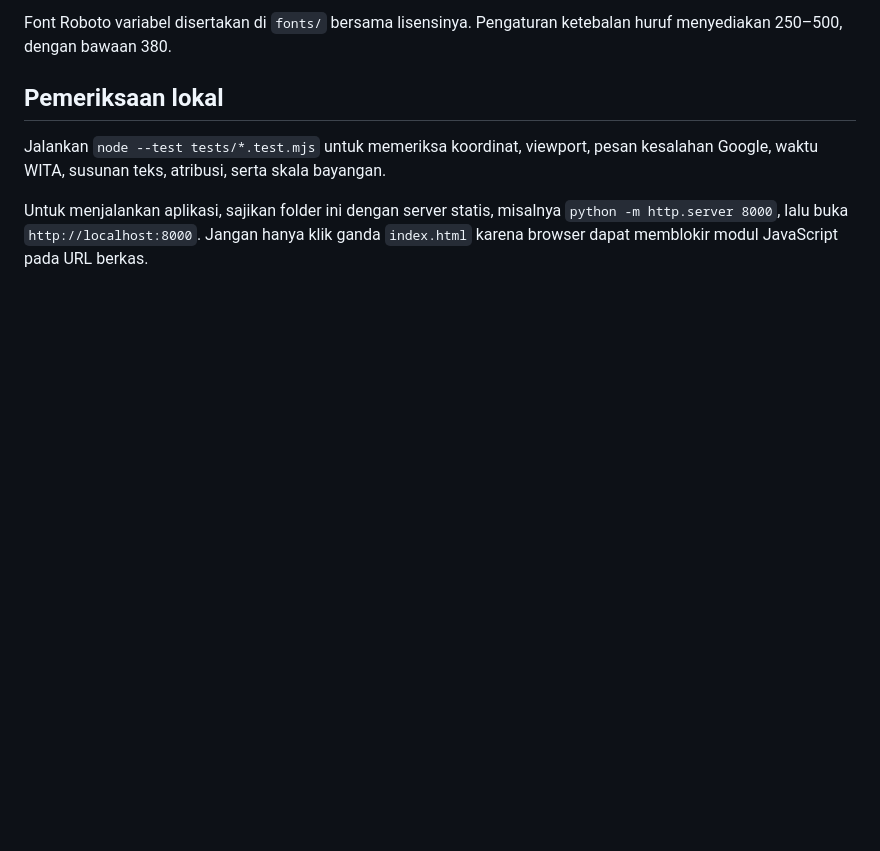
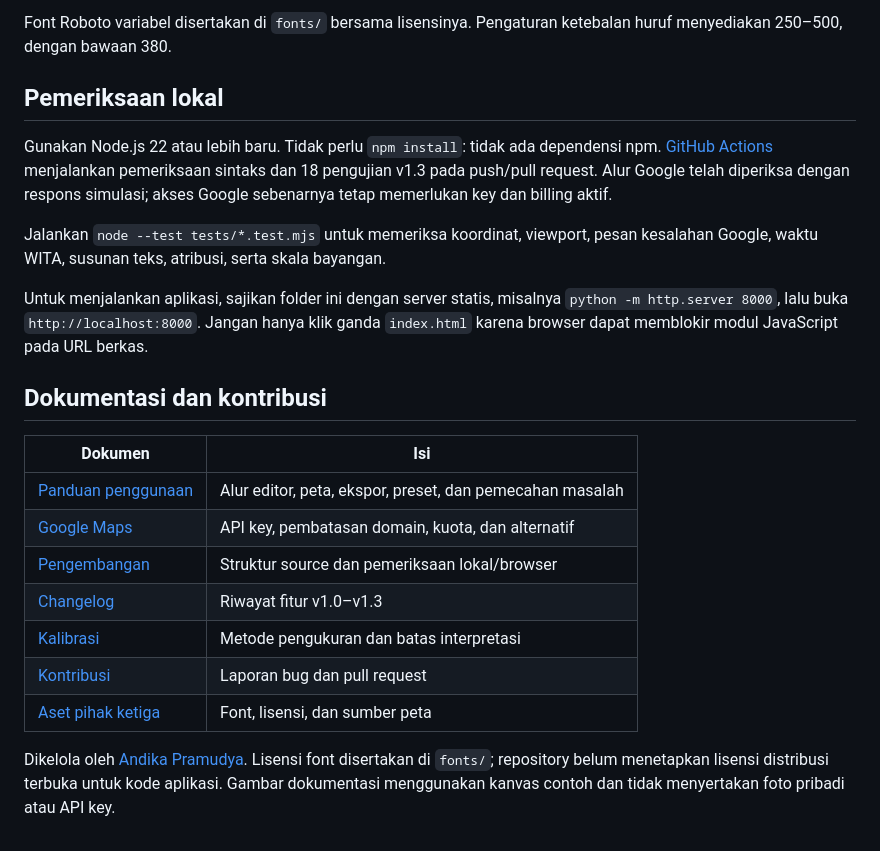
Before and after one commit to andikapramudyadika/Timestamp-Studio, a Markdown page: README.md, the part around one of its changes. GitHub-like rendering; blank space fills up the shorter version.

```diff
--- a/README.md
+++ b/README.md
@@ -53,6 +88,22 @@ Font Roboto variabel disertakan di `fonts/` bersama lisensinya. Pengaturan keteb
 
 ## Pemeriksaan lokal
 
+Gunakan Node.js 22 atau lebih baru. Tidak perlu `npm install`: tidak ada dependensi npm. [GitHub Actions](https://github.com/andikapramudyadika/Timestamp-Studio/actions/workflows/checks.yml) menjalankan pemeriksaan sintaks dan 18 pengujian v1.3 pada push/pull request. Alur Google telah diperiksa dengan respons simulasi; akses Google sebenarnya tetap memerlukan key dan billing aktif.
+
 Jalankan `node --test tests/*.test.mjs` untuk memeriksa koordinat, viewport, pesan kesalahan Google, waktu WITA, susunan teks, atribusi, serta skala bayangan.
 
 Untuk menjalankan aplikasi, sajikan folder ini dengan server statis, misalnya `python -m http.server 8000`, lalu buka `http://localhost:8000`. Jangan hanya klik ganda `index.html` karena browser dapat memblokir modul JavaScript pada URL berkas.
+
+## Dokumentasi dan kontribusi
+
+| Dokumen | Isi |
+| --- | --- |
+| [Panduan penggunaan](docs/GETTING_STARTED.md) | Alur editor, peta, ekspor, preset, dan pemecahan masalah |
+| [Google Maps](docs/GOOGLE_MAPS.md) | API key, pembatasan domain, kuota, dan alternatif |
+| [Pengembangan](docs/DEVELOPMENT.md) | Struktur source dan pemeriksaan lokal/browser |
+| [Changelog](CHANGELOG.md) | Riwayat fitur v1.0–v1.3 |
+| [Kalibrasi](KALIBRASI.md) | Metode pengukuran dan batas interpretasi |
+| [Kontribusi](CONTRIBUTING.md) | Laporan bug dan pull request |
+| [Aset pihak ketiga](THIRD_PARTY_NOTICES.md) | Font, lisensi, dan sumber peta |
+
+Dikelola oleh [Andika Pramudya](https://github.com/andikapramudyadika). Lisensi font disertakan di `fonts/`; repository belum menetapkan lisensi distribusi terbuka untuk kode aplikasi. Gambar dokumentasi menggunakan kanvas contoh dan tidak menyertakan foto pribadi atau API key.
```
Also changed, not shown: other parts of README.md (+37 -2 lines), .github/ISSUE_TEMPLATE/bug_report.md (added, +30 -0 lines), CHANGELOG.md (added, +62 -0 lines), CONTRIBUTING.md (added, +13 -0 lines), PEMBARUAN.md (added, +25 -0 lines), THIRD_PARTY_NOTICES.md (added, +14 -0 lines), docs/DEVELOPMENT.md (added, +52 -0 lines), docs/GETTING_STARTED.md (added, +47 -0 lines), docs/GOOGLE_MAPS.md (added, +38 -0 lines), docs/images/preview-desktop.jpg (added), docs/images/preview-mobile.jpg (added), 6 other files.
